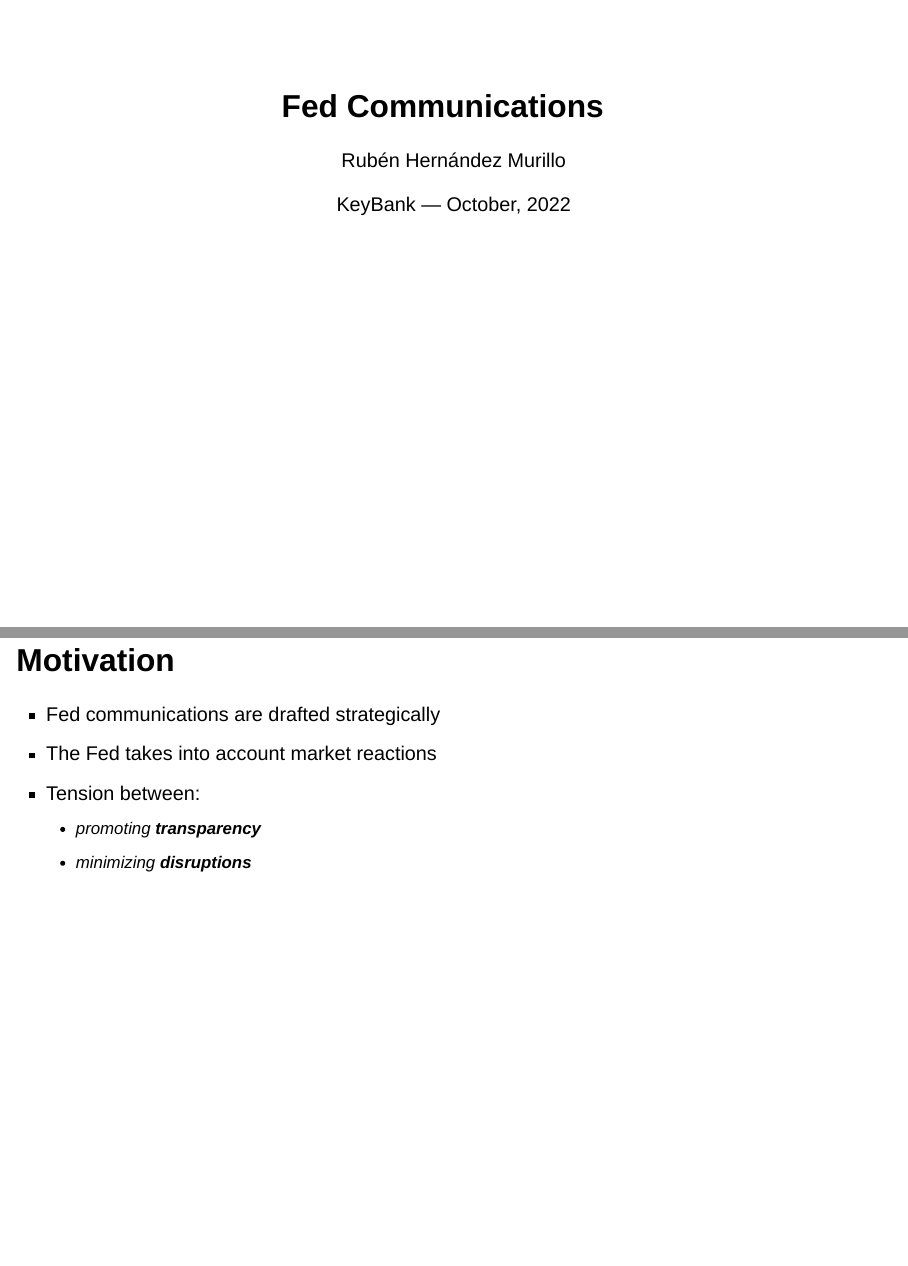
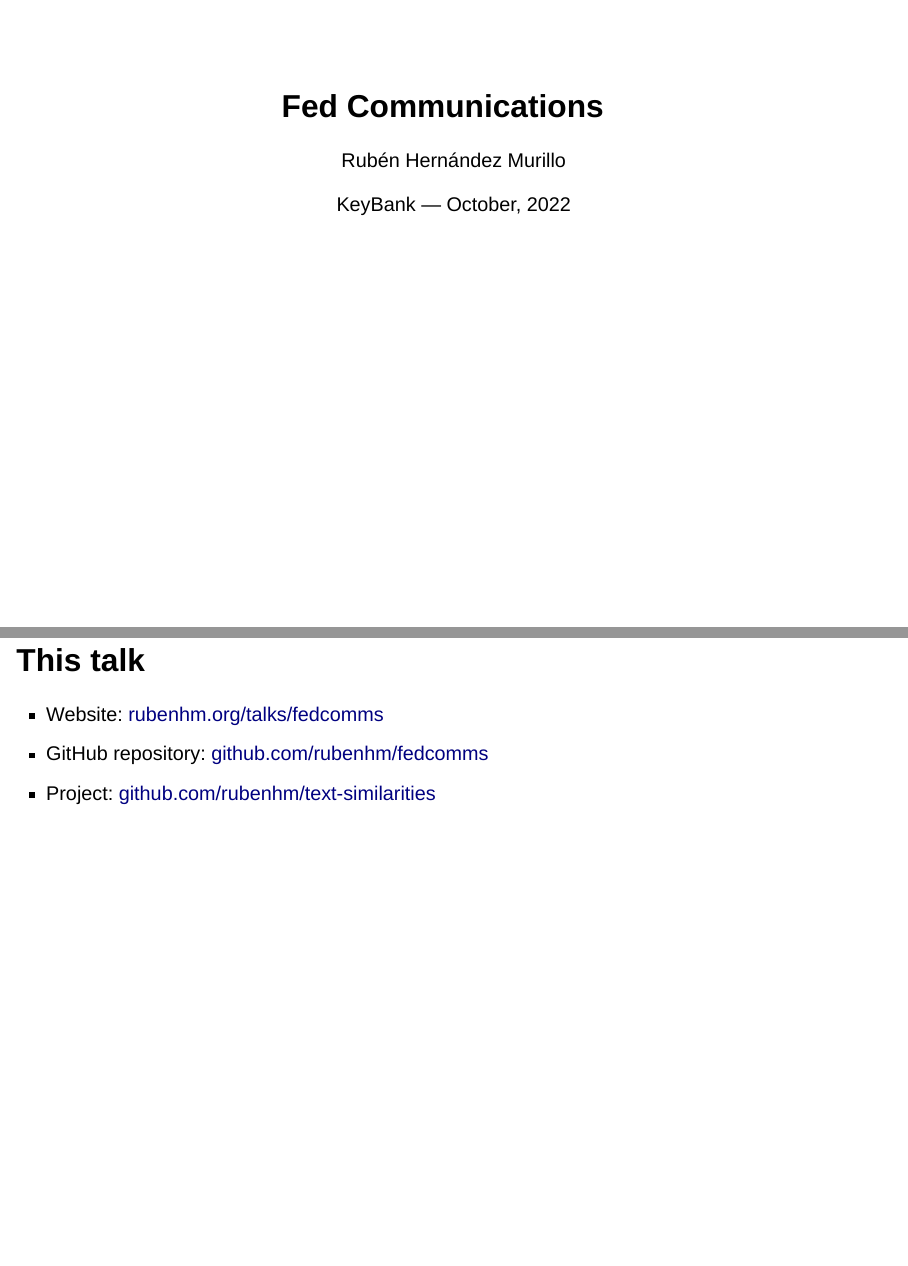
Before and after one commit to rubenhm/fedcomms, a Quarto document (index.qmd): pages 1 and 2 of 16 before the commit and pages 1 and 2 of 17 after it, joined at a grey line. Rendered offline with R 4.5, knitr and Pandoc in place of Quarto, with nearby package versions; drawn as Slidy slides in place of the format the file asks for.

Commit message:
Added links to my website and GitHub.'

```diff
--- a/index.qmd
+++ b/index.qmd
@@ -3,6 +3,7 @@ title: "Fed Communications"
 author: "Rubén Hernández Murillo"
 location: "Model Risk Seminar"
 date: "KeyBank — October, 2022"
+institute: "Model Risk"
 format:
   revealjs:
     footer: "[rubenhm.org/talks/fedcomms](https://rubenhm.org/talks/fedcomms)"
@@ -11,10 +12,18 @@ format:
     highlight-style: solarized
     chalkboard:
       boardmarker-width: 5
+    show-slide-number: all
+    slide-number: c/t
 from: markdown+emoji
 filters:
   - pandoc/include-code-files.lua
 ---
+
+## This talk
+
+- Website: [rubenhm.org/talks/fedcomms](https://rubenhm.org/talks/fedcomms)
+- GitHub repository: [github.com/rubenhm/fedcomms](https://github.com/rubenhm/fedcomms)
+- Project: [github.com/rubenhm/text-similarities](https://github.com/rubenhm/text-similarities)
 
 ## Motivation
 
```
Also changed, not shown: index.html, index.qmd (2 more changed lines).
